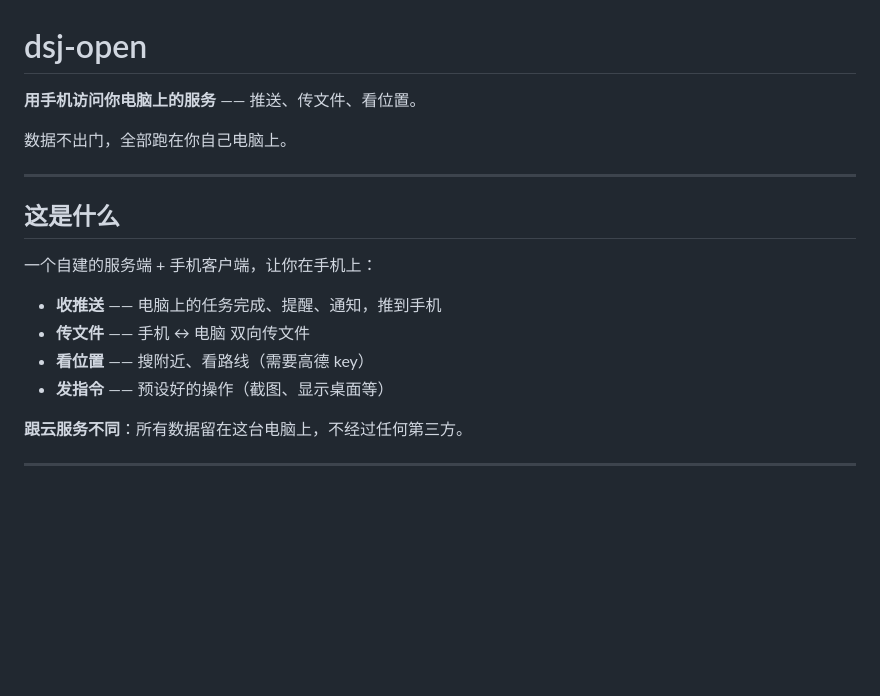
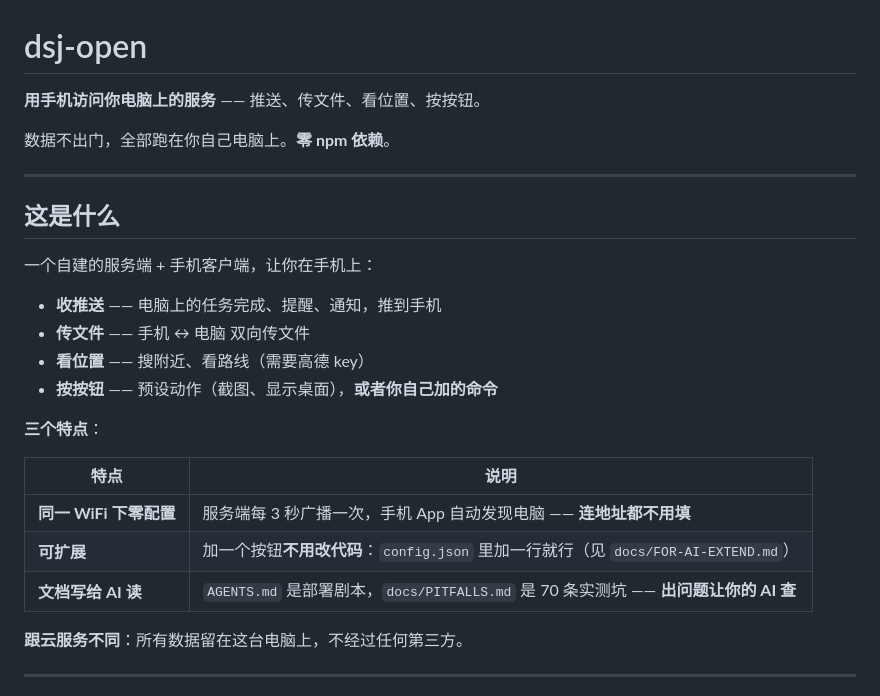
Before and after one commit to hanzheng-dev/dsh-access-phone-remote, a Markdown page: README.md, the part around the change. GitHub-like rendering; blank space fills up the shorter version.

Commit message:
docs: README 开头重写 —— 突出三个真特点
原来只列功能（收推送/传文件/看位置/发指令），
没说明「凭什么用这个」。

改成「三个特点」表格：
  · 同一 WiFi 下零配置（UDP 广播自动发现）
  · 可扩展（改 JSON 加按钮，不用改代码）
  · 文档写给 AI 读（让用户的 AI 带他部署）

并把「零 npm 依赖」提到开头。

```diff
--- a/README.md
+++ b/README.md
@@ -1,8 +1,8 @@
 # dsj-open
 
-**用手机访问你电脑上的服务** —— 推送、传文件、看位置。
+**用手机访问你电脑上的服务** —— 推送、传文件、看位置、按按钮。
 
-数据不出门，全部跑在你自己电脑上。
+数据不出门，全部跑在你自己电脑上。**零 npm 依赖**。
 
 ---
 
@@ -13,7 +13,15 @@
 - **收推送** —— 电脑上的任务完成、提醒、通知，推到手机
 - **传文件** —— 手机 ↔ 电脑 双向传文件
 - **看位置** —— 搜附近、看路线（需要高德 key）
-- **发指令** —— 预设好的操作（截图、显示桌面等）
+- **按按钮** —— 预设动作（截图、显示桌面），**或者你自己加的命令**
+
+**三个特点**：
+
+| 特点 | 说明 |
+|---|---|
+| **同一 WiFi 下零配置** | 服务端每 3 秒广播一次，手机 App 自动发现电脑 —— **连地址都不用填** |
+| **可扩展** | 加一个按钮**不用改代码**：`config.json` 里加一行就行（见 `docs/FOR-AI-EXTEND.md`） |
+| **文档写给 AI 读** | `AGENTS.md` 是部署剧本，`docs/PITFALLS.md` 是 70 条实测坑 —— **出问题让你的 AI 查** |
 
 **跟云服务不同**：所有数据留在这台电脑上，不经过任何第三方。
 
```
